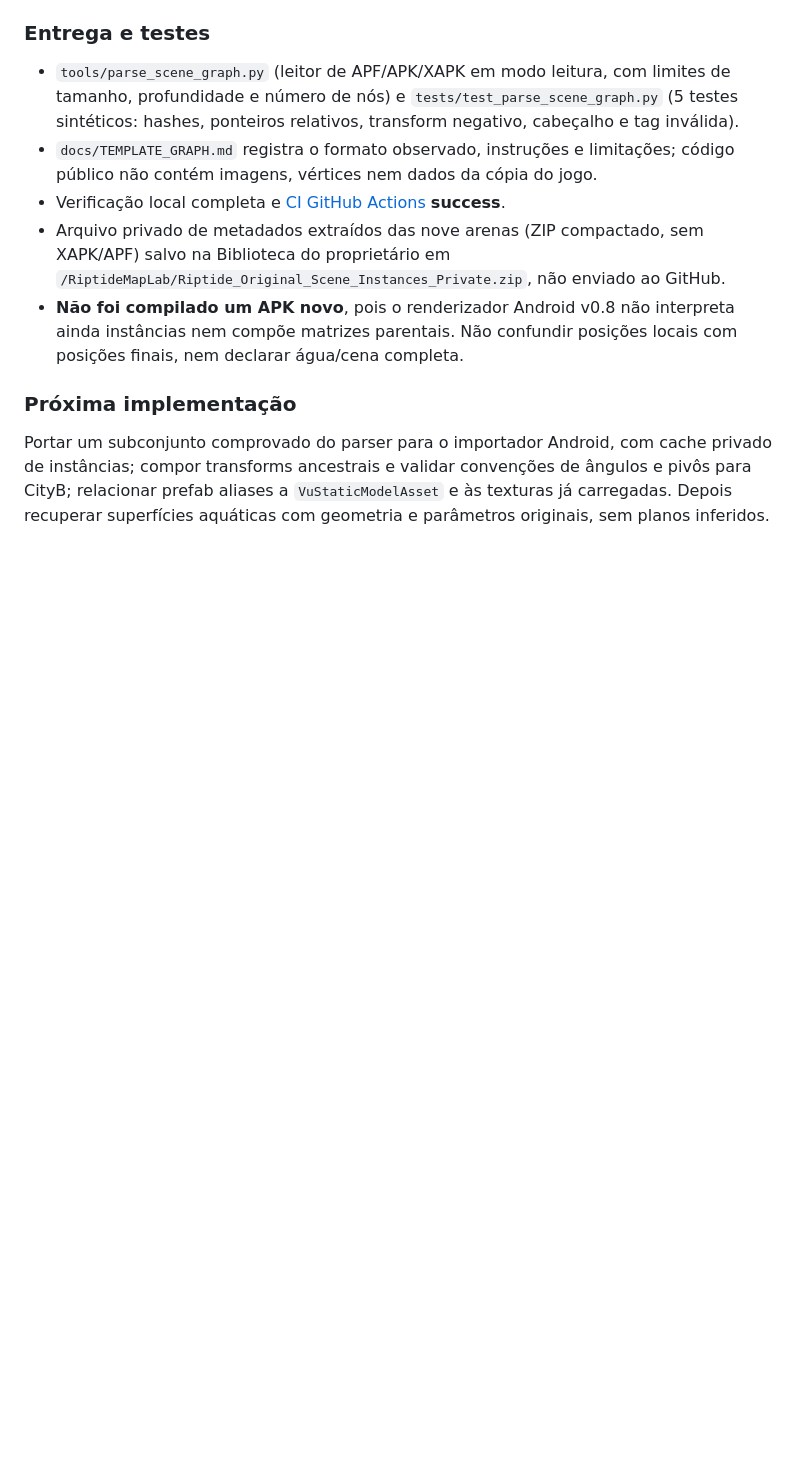
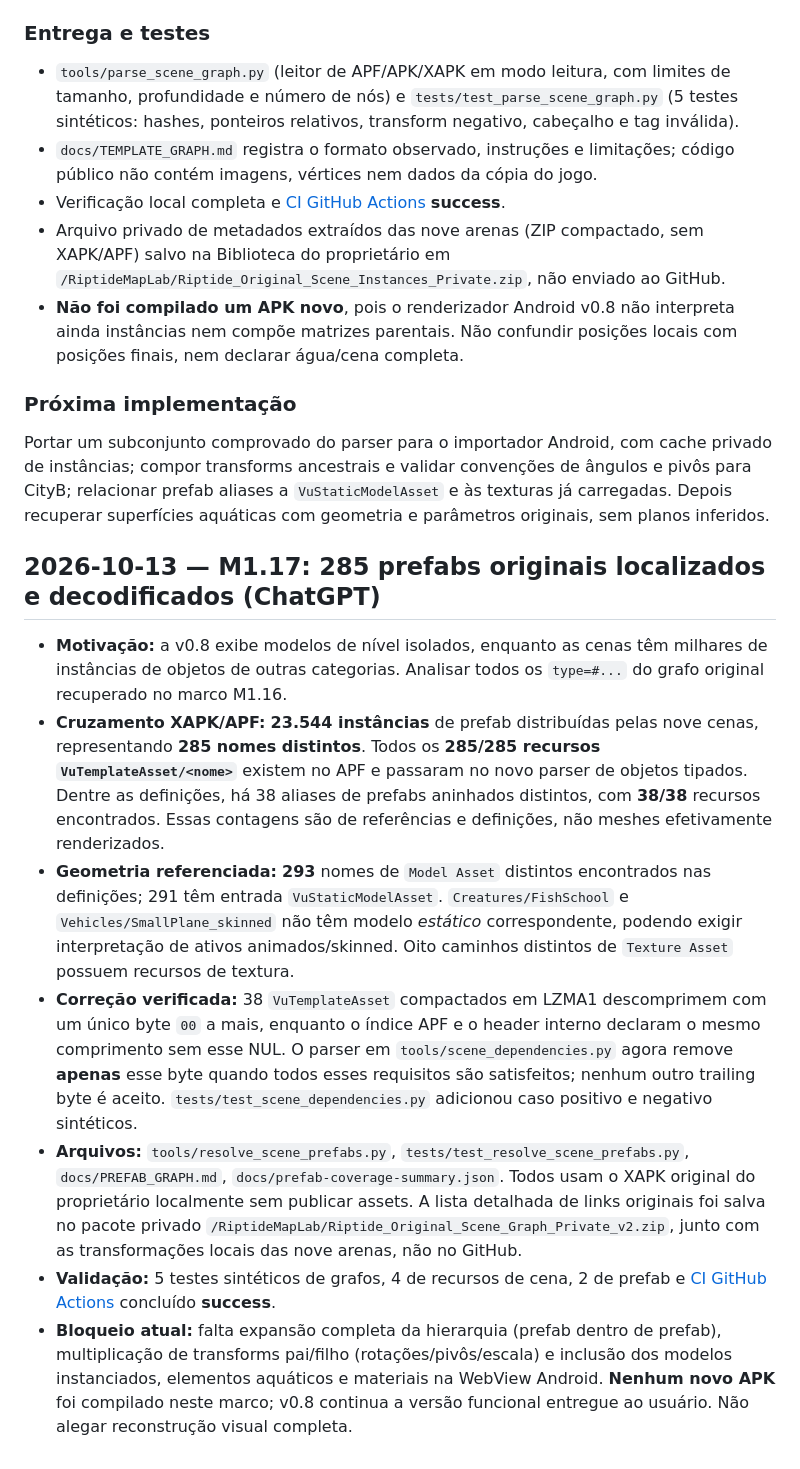
Before and after one commit to Nicky7x/Riptige, a Markdown page: rearme.md, the part around the change. Drawn GitHub-style; blank space fills up the shorter version.

Commit message:
docs: record 285 prefab decode and original scene graph v2 private bundle

```diff
--- a/rearme.md
+++ b/rearme.md
@@ -282,3 +282,14 @@ A análise dos blocos APK Signature Scheme v2 dos APKs debug v0.1 e v0.2 mostrou
 ### Próxima implementação
 
 Portar um subconjunto comprovado do parser para o importador Android, com cache privado de instâncias; compor transforms ancestrais e validar convenções de ângulos e pivôs para CityB; relacionar prefab aliases a `VuStaticModelAsset` e às texturas já carregadas. Depois recuperar superfícies aquáticas com geometria e parâmetros originais, sem planos inferidos.
+
+
+## 2026-10-13 — M1.17: 285 prefabs originais localizados e decodificados (ChatGPT)
+
+- **Motivação:** a v0.8 exibe modelos de nível isolados, enquanto as cenas têm milhares de instâncias de objetos de outras categorias. Analisar todos os `type=#...` do grafo original recuperado no marco M1.16.
+- **Cruzamento XAPK/APF:** **23.544 instâncias** de prefab distribuídas pelas nove cenas, representando **285 nomes distintos**. Todos os **285/285 recursos `VuTemplateAsset/<nome>`** existem no APF e passaram no novo parser de objetos tipados. Dentre as definições, há 38 aliases de prefabs aninhados distintos, com **38/38** recursos encontrados. Essas contagens são de referências e definições, não meshes efetivamente renderizados.
+- **Geometria referenciada:** **293** nomes de `Model Asset` distintos encontrados nas definições; 291 têm entrada `VuStaticModelAsset`. `Creatures/FishSchool` e `Vehicles/SmallPlane_skinned` não têm modelo *estático* correspondente, podendo exigir interpretação de ativos animados/skinned. Oito caminhos distintos de `Texture Asset` possuem recursos de textura.
+- **Correção verificada:** 38 `VuTemplateAsset` compactados em LZMA1 descomprimem com um único byte `00` a mais, enquanto o índice APF e o header interno declaram o mesmo comprimento sem esse NUL. O parser em `tools/scene_dependencies.py` agora remove **apenas** esse byte quando todos esses requisitos são satisfeitos; nenhum outro trailing byte é aceito. `tests/test_scene_dependencies.py` adicionou caso positivo e negativo sintéticos.
+- **Arquivos:** `tools/resolve_scene_prefabs.py`, `tests/test_resolve_scene_prefabs.py`, `docs/PREFAB_GRAPH.md`, `docs/prefab-coverage-summary.json`. Todos usam o XAPK original do proprietário localmente sem publicar assets. A lista detalhada de links originais foi salva no pacote privado `/RiptideMapLab/Riptide_Original_Scene_Graph_Private_v2.zip`, junto com as transformações locais das nove arenas, não no GitHub.
+- **Validação:** 5 testes sintéticos de grafos, 4 de recursos de cena, 2 de prefab e [CI GitHub Actions](https://github.com/Nicky7x/Riptige/actions/runs/38337561805) concluído **success**.
+- **Bloqueio atual:** falta expansão completa da hierarquia (prefab dentro de prefab), multiplicação de transforms pai/filho (rotações/pivôs/escala) e inclusão dos modelos instanciados, elementos aquáticos e materiais na WebView Android. **Nenhum novo APK** foi compilado neste marco; v0.8 continua a versão funcional entregue ao usuário. Não alegar reconstrução visual completa.
```
